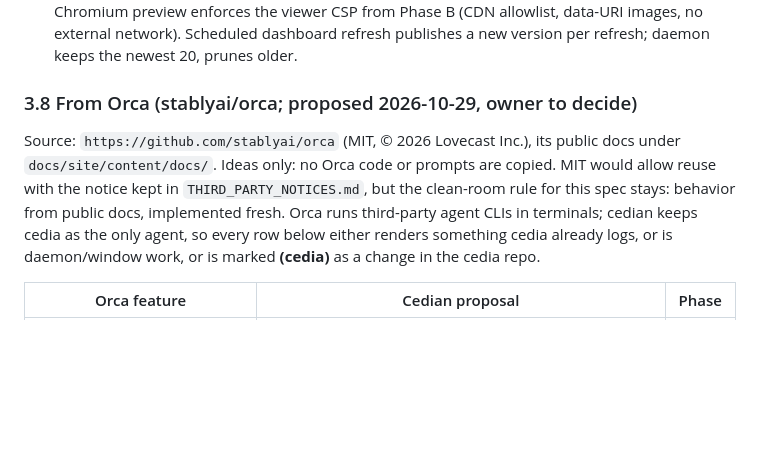
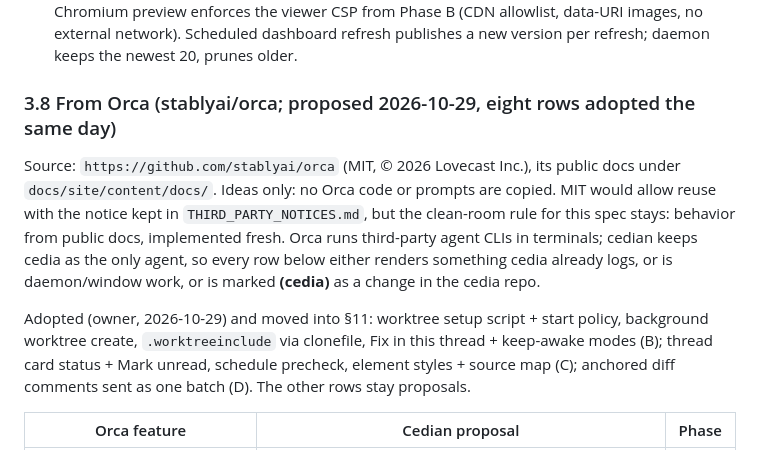
Before and after one commit to pondtakesqueen/cedian, a Markdown page: docs/CEDIAN_SPEC.md, the part around one of its changes. Rendered like a GitHub page; blank space fills up the shorter version.

```diff
--- a/docs/CEDIAN_SPEC.md
+++ b/docs/CEDIAN_SPEC.md
@@ -434,7 +434,7 @@ stay deferred (§12 G13).
   dashboard refresh publishes a new version per refresh; daemon keeps the newest
   20, prunes older.
 
-### 3.8 From Orca (stablyai/orca; proposed 2026-10-29, owner to decide)
+### 3.8 From Orca (stablyai/orca; proposed 2026-10-29, eight rows adopted the same day)
 
 Source: `https://github.com/stablyai/orca` (MIT, © 2026 Lovecast Inc.),
 its public docs under `docs/site/content/docs/`. Ideas only: no Orca code or
@@ -444,6 +444,12 @@ from public docs, implemented fresh. Orca runs third-party agent CLIs in
 terminals; cedian keeps cedia as the only agent, so every row below either
 renders something cedia already logs, or is daemon/window work, or is marked
 **(cedia)** as a change in the cedia repo.
+
+Adopted (owner, 2026-10-29) and moved into §11: worktree setup script +
+start policy, background worktree create, `.worktreeinclude` via clonefile,
+Fix in this thread + keep-awake modes (B); thread card status + Mark unread,
+schedule precheck, element styles + source map (C); anchored diff comments
+sent as one batch (D). The other rows stay proposals.
 
 | Orca feature | Cedian proposal | Phase |
 |---|---|---|
```
Also changed, not shown: other parts of docs/CEDIAN_SPEC.md (+3 -3 lines).
